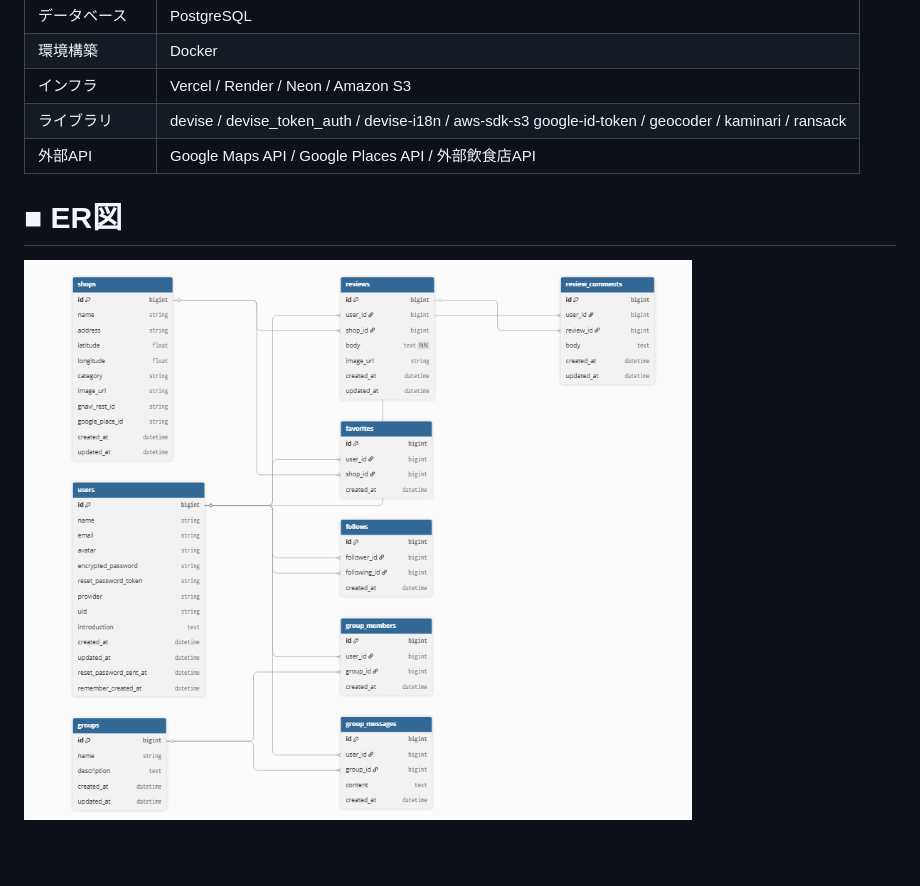
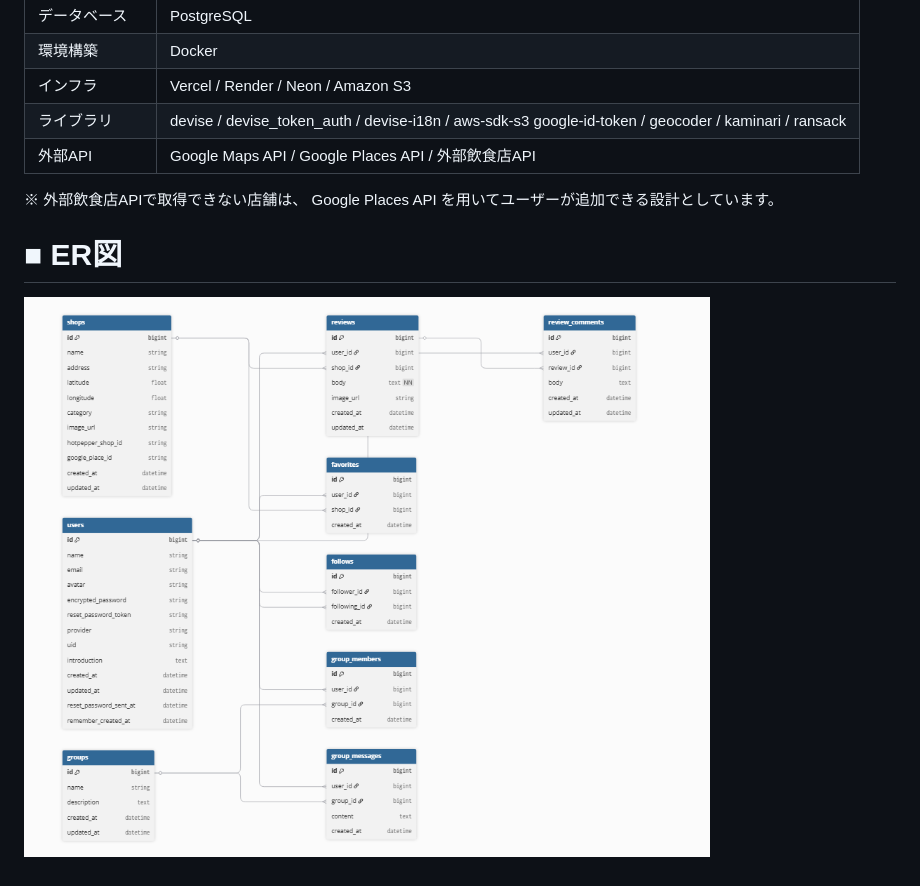
Before and after one commit to Runtekun/oshi_gourmet_fukuoka, a Markdown page: README.md, the part around the change. GitHub-like rendering; pictures changed too: image.png; blank space fills up the shorter version.

```diff
--- a/README.md
+++ b/README.md
@@ -102,6 +102,9 @@ MVPリリース時
 | ライブラリ | devise / devise_token_auth / devise-i18n / aws-sdk-s3 google-id-token / geocoder / kaminari / ransack |
 | 外部API | Google Maps API / Google Places API / 外部飲食店API |
 
+※ 外部飲食店APIで取得できない店舗は、
+Google Places API を用いてユーザーが追加できる設計としています。
+
 # ■ ER図
 
 ![alt text](image.png)
```
